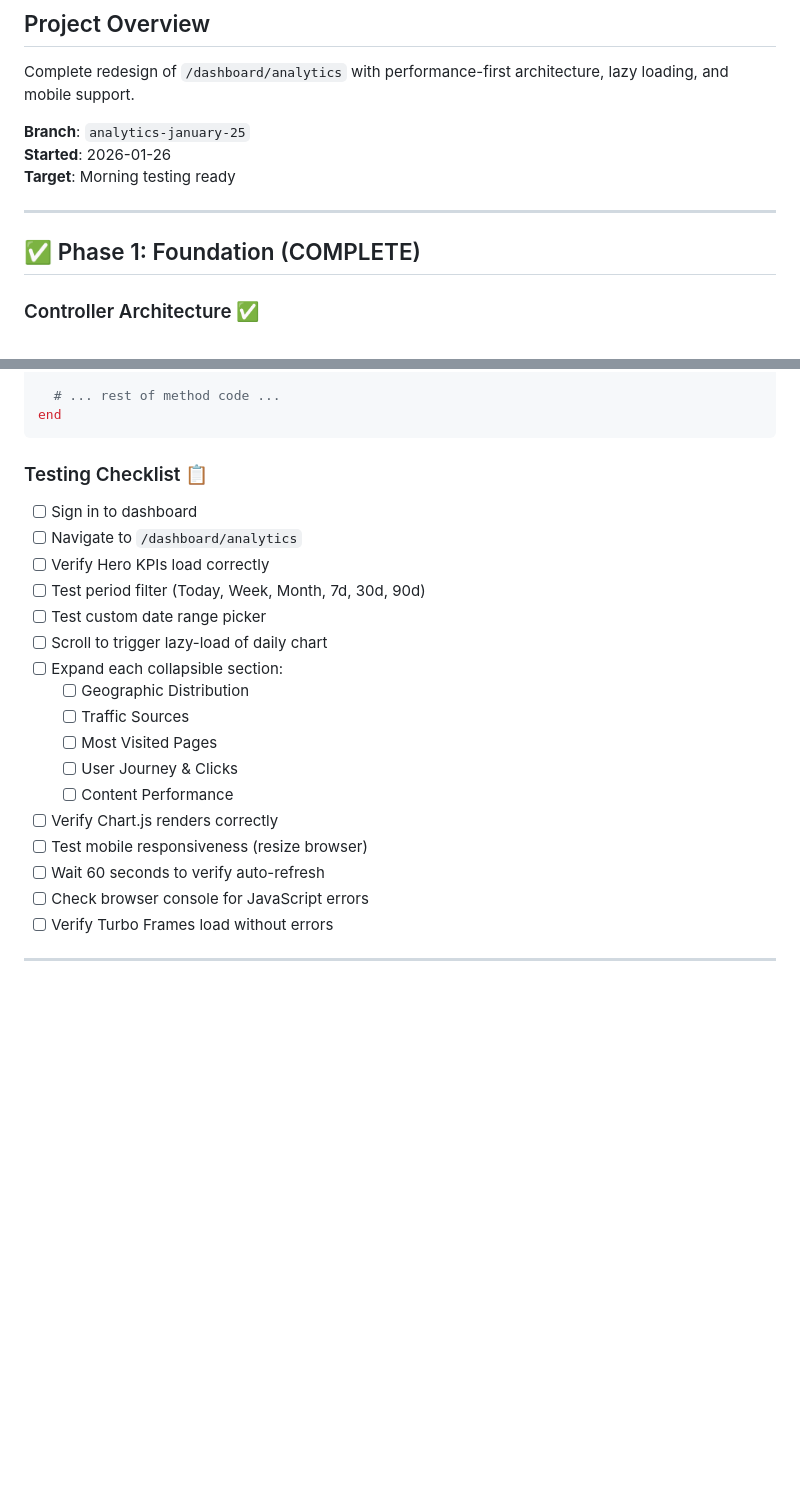
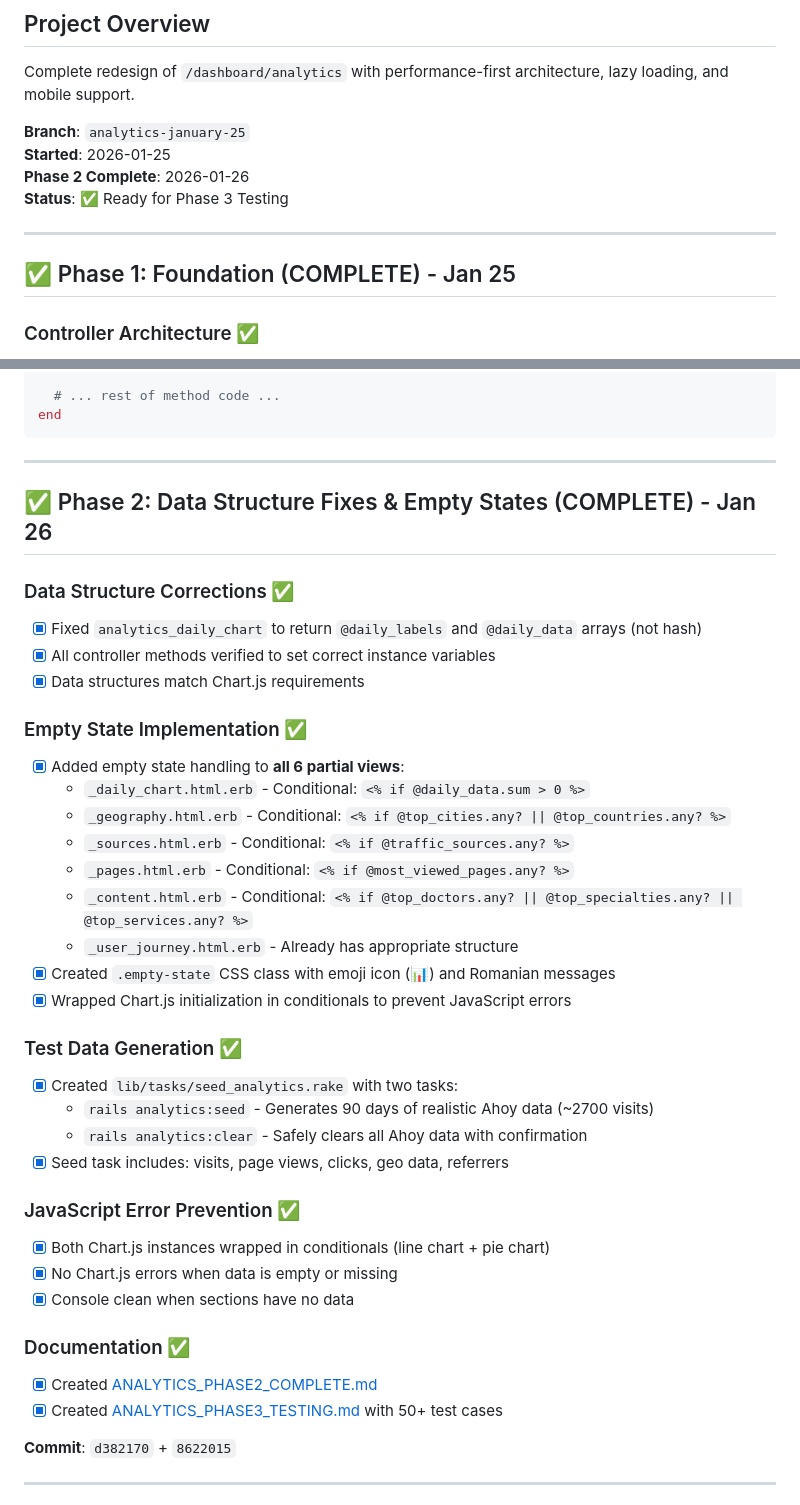
Before and after one commit to Gabbryel/spinal_care_ror, a Markdown page: ANALYTICS_IMPLEMENTATION_STATUS.md, 2 parts joined by grey strips. GitHub-like rendering; blank space fills up the shorter version.

````diff
--- a/ANALYTICS_IMPLEMENTATION_STATUS.md
+++ b/ANALYTICS_IMPLEMENTATION_STATUS.md
@@ -4,12 +4,13 @@
 Complete redesign of `/dashboard/analytics` with performance-first architecture, lazy loading, and mobile support.
 
 **Branch**: `analytics-january-25`
-**Started**: 2026-01-26
-**Target**: Morning testing ready
+**Started**: 2026-01-25
+**Phase 2 Complete**: 2026-01-26
+**Status**: ✅ Ready for Phase 3 Testing
 
 ---
 
-## ✅ Phase 1: Foundation (COMPLETE)
+## ✅ Phase 1: Foundation (COMPLETE) - Jan 25
 
 ### Controller Architecture ✅
 - [x] Rewritten `analytics` method to load only Hero KPIs
@@ -169,24 +170,42 @@ def analytics_<section_name>
 end
 ```
 
-### Testing Checklist 📋
-- [ ] Sign in to dashboard
-- [ ] Navigate to `/dashboard/analytics`
-- [ ] Verify Hero KPIs load correctly
-- [ ] Test period filter (Today, Week, Month, 7d, 30d, 90d)
-- [ ] Test custom date range picker
-- [ ] Scroll to trigger lazy-load of daily chart
-- [ ] Expand each collapsible section:
-  - [ ] Geographic Distribution
-  - [ ] Traffic Sources
-  - [ ] Most Visited Pages
-  - [ ] User Journey & Clicks
-  - [ ] Content Performance
-- [ ] Verify Chart.js renders correctly
-- [ ] Test mobile responsiveness (resize browser)
-- [ ] Wait 60 seconds to verify auto-refresh
-- [ ] Check browser console for JavaScript errors
-- [ ] Verify Turbo Frames load without errors
+---
+
+## ✅ Phase 2: Data Structure Fixes & Empty States (COMPLETE) - Jan 26
+
+### Data Structure Corrections ✅
+- [x] Fixed `analytics_daily_chart` to return `@daily_labels` and `@daily_data` arrays (not hash)
+- [x] All controller methods verified to set correct instance variables
+- [x] Data structures match Chart.js requirements
+
+### Empty State Implementation ✅
+- [x] Added empty state handling to **all 6 partial views**:
+  - `_daily_chart.html.erb` - Conditional: `<% if @daily_data.sum > 0 %>`
+  - `_geography.html.erb` - Conditional: `<% if @top_cities.any? || @top_countries.any? %>`
+  - `_sources.html.erb` - Conditional: `<% if @traffic_sources.any? %>`
+  - `_pages.html.erb` - Conditional: `<% if @most_viewed_pages.any? %>`
+  - `_content.html.erb` - Conditional: `<% if @top_doctors.any? || @top_specialties.any? || @top_services.any? %>`
+  - `_user_journey.html.erb` - Already has appropriate structure
+- [x] Created `.empty-state` CSS class with emoji icon (📊) and Romanian messages
+- [x] Wrapped Chart.js initialization in conditionals to prevent JavaScript errors
+
+### Test Data Generation ✅
+- [x] Created `lib/tasks/seed_analytics.rake` with two tasks:
+  - `rails analytics:seed` - Generates 90 days of realistic Ahoy data (~2700 visits)
+  - `rails analytics:clear` - Safely clears all Ahoy data with confirmation
+- [x] Seed task includes: visits, page views, clicks, geo data, referrers
+
+### JavaScript Error Prevention ✅
+- [x] Both Chart.js instances wrapped in conditionals (line chart + pie chart)
+- [x] No Chart.js errors when data is empty or missing
+- [x] Console clean when sections have no data
+
+### Documentation ✅
+- [x] Created [ANALYTICS_PHASE2_COMPLETE.md](ANALYTICS_PHASE2_COMPLETE.md)
+- [x] Created [ANALYTICS_PHASE3_TESTING.md](ANALYTICS_PHASE3_TESTING.md) with 50+ test cases
+
+**Commit**: `d382170` + `8622015`
 
 ---
 
````
Also changed, not shown: other parts of ANALYTICS_IMPLEMENTATION_STATUS.md (+117 -9 lines).
